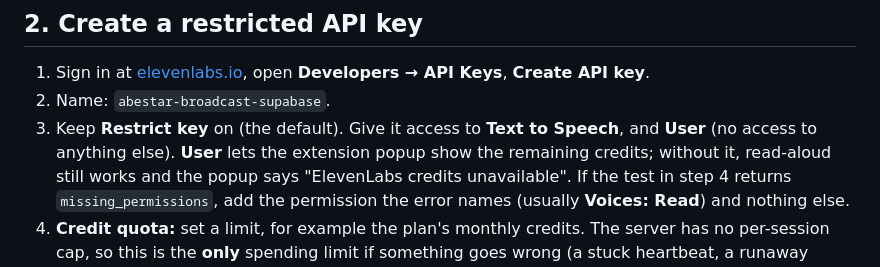
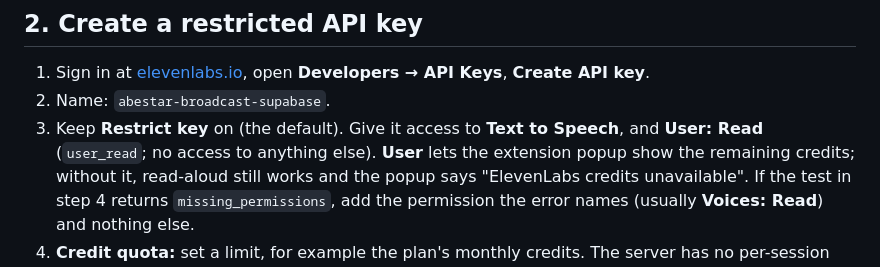
Before and after one commit to samsonchen/abestar-broadcast, a Markdown page: docs/elevenlabs-setup.md, the part around the change. Rendered like a GitHub page.

Commit message:
ElevenLabs guide: name the user_read permission
Co-Authored-By: Claude Opus 5.5 <noreply@anthropic.com>

```diff
--- a/docs/elevenlabs-setup.md
+++ b/docs/elevenlabs-setup.md
@@ -31,7 +31,7 @@ Sources: [pricing](https://elevenlabs.io/pricing), [API pricing](https://elevenl
 
 1. Sign in at [elevenlabs.io](https://elevenlabs.io), open **Developers → API Keys**, **Create API key**.
 2. Name: `abestar-broadcast-supabase`.
-3. Keep **Restrict key** on (the default). Give it access to **Text to Speech**, and **User** (no access to
+3. Keep **Restrict key** on (the default). Give it access to **Text to Speech**, and **User: Read** (`user_read`; no access to
    anything else). **User** lets the extension popup show the remaining credits; without it, read-aloud still
    works and the popup says "ElevenLabs credits unavailable". If the test in step 4 returns `missing_permissions`, add
    the permission the error names (usually **Voices: Read**) and nothing else.
```
